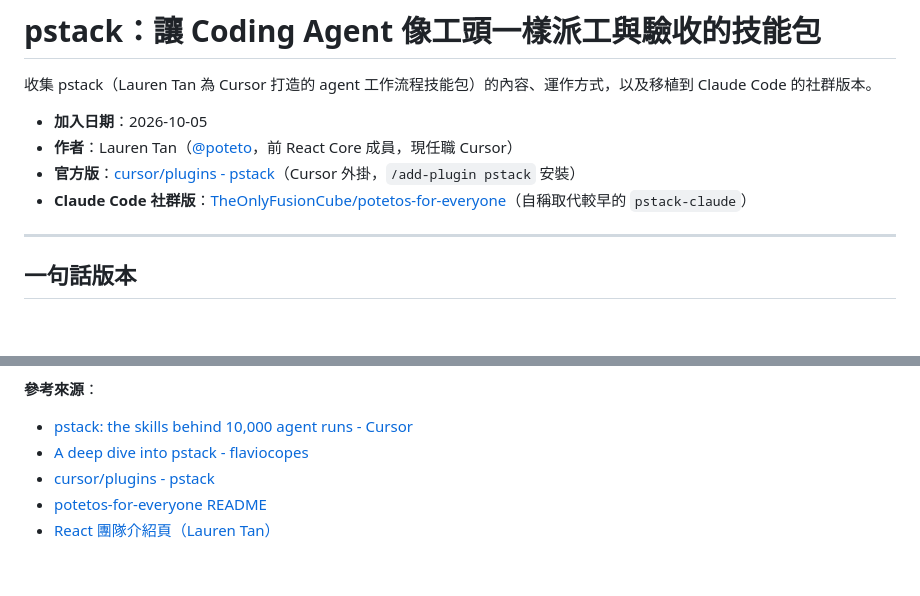
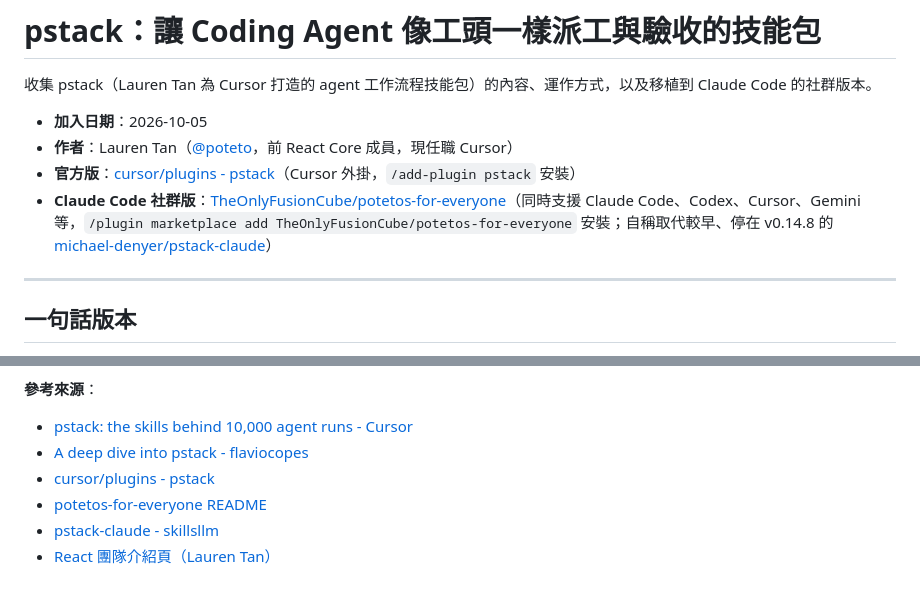
Before and after one commit to linchao0815/ainews, a Markdown page: notes/pstack-工頭技能包.md, 2 parts joined by grey strips. GitHub-like rendering; blank space fills up the shorter version.

```diff
--- a/notes/pstack-工頭技能包.md
+++ b/notes/pstack-工頭技能包.md
@@ -5,7 +5,7 @@
 - **加入日期**：2026-10-05
 - **作者**：Lauren Tan（[@poteto](https://github.com/poteto)，前 React Core 成員，現任職 Cursor）
 - **官方版**：[cursor/plugins - pstack](https://github.com/cursor/plugins/tree/main/pstack)（Cursor 外掛，`/add-plugin pstack` 安裝）
-- **Claude Code 社群版**：[TheOnlyFusionCube/potetos-for-everyone](https://github.com/TheOnlyFusionCube/potetos-for-everyone)（自稱取代較早的 `pstack-claude`）
+- **Claude Code 社群版**：[TheOnlyFusionCube/potetos-for-everyone](https://github.com/TheOnlyFusionCube/potetos-for-everyone)（同時支援 Claude Code、Codex、Cursor、Gemini 等，`/plugin marketplace add TheOnlyFusionCube/potetos-for-everyone` 安裝；自稱取代較早、停在 v0.14.8 的 [michael-denyer/pstack-claude](https://github.com/michael-denyer/pstack-claude)）
 
 ---
 
@@ -56,4 +56,5 @@ pstack 明確拒絕把「build 過了」當作完成證據，驗證方式要跟
 - [A deep dive into pstack - flaviocopes](https://flaviocopes.com/pstack)
 - [cursor/plugins - pstack](https://github.com/cursor/plugins/tree/main/pstack)
 - [potetos-for-everyone README](https://cdn.jsdelivr.net/npm/potetos-for-everyone@0.1.0/README.md)
+- [pstack-claude - skillsllm](https://skillsllm.com/skill/pstack-claude)
 - [React 團隊介紹頁（Lauren Tan）](https://18.react.dev/community/team)
```
Also changed, not shown: notes/spotify-shunt-省token分流.md (+17 -5 lines), notes/yc-paxel-體檢報告.md (+9 -1 lines).
